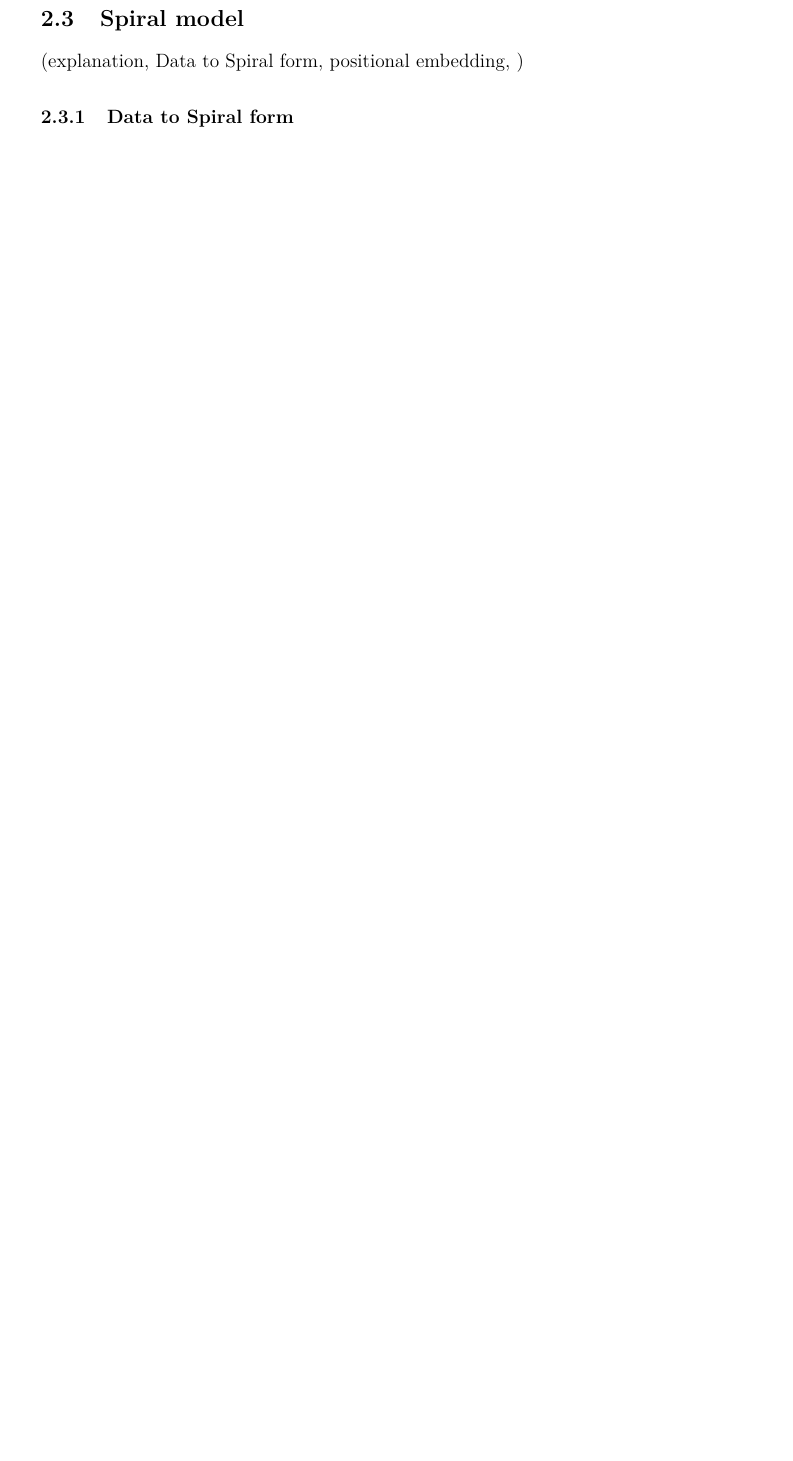
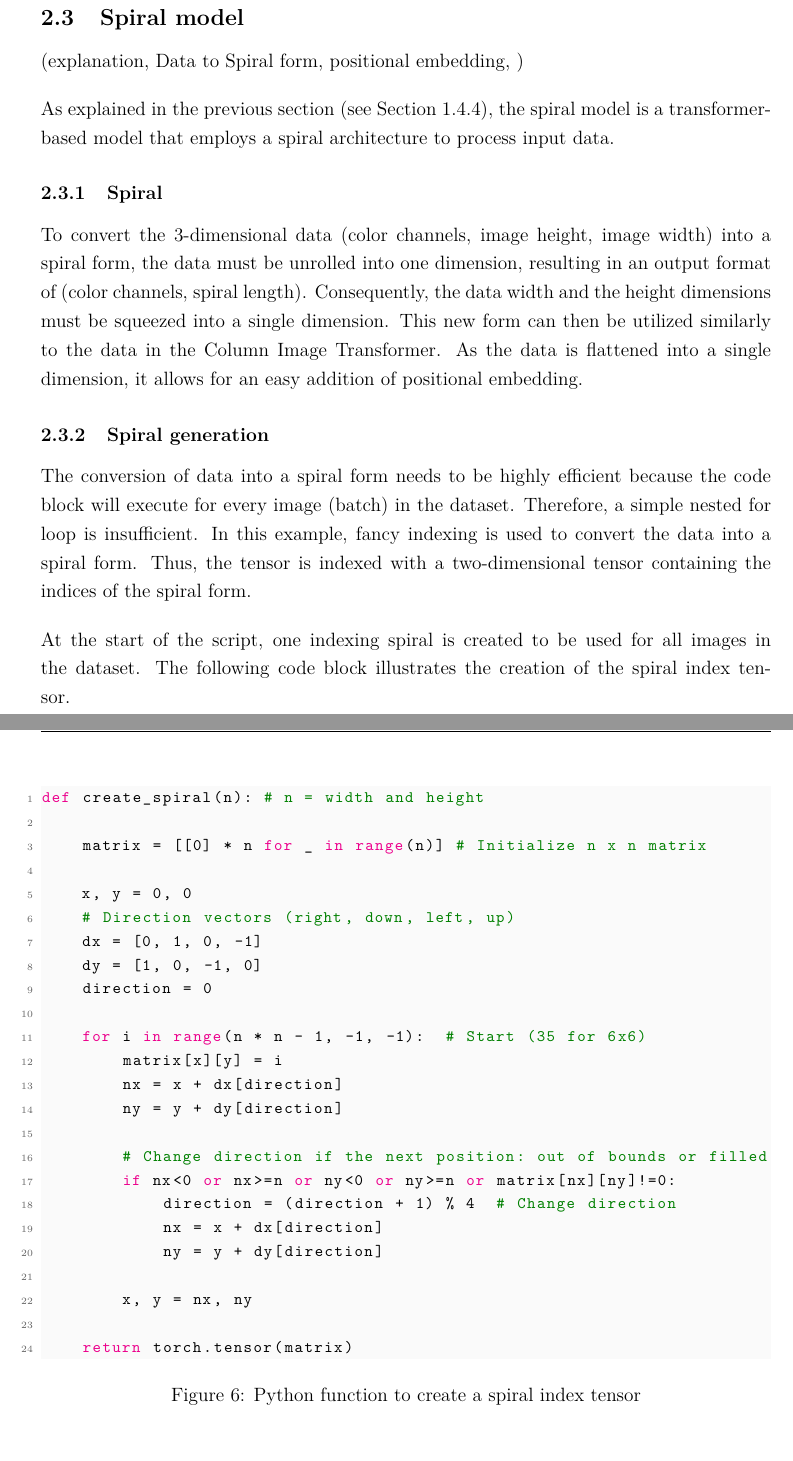
Before and after one commit to DennisGoss99/MasterThesis, a LaTeX thesis (latex/masterthesis.tex, which reads latex/pages/experiment.tex): part of page 18 of 24 before the commit and two parts of pages 19 and 20 of 26 after it, the two joined at a grey line, cut so that both start at the same text, the shorter picture padded with empty space. Compiled offline with pdfLaTeX.

Commit message:
started spiral section

```diff
--- a/latex/pages/experiment.tex
+++ b/latex/pages/experiment.tex
@@ -31,5 +41,44 @@
 \subsection{Spiral model}
     (explanation, Data to Spiral form, positional embedding, )
 
-    \subsubsection{Data to Spiral form}
+    As explained in the previous section (see Section \ref{sec:IntroSpiralModel}), the spiral model is a transformer-based model that employs a spiral architecture to process input data.
 
+    \subsubsection{Spiral}
+
+    To convert the 3-dimensional data (color channels, image height, image width) into a spiral form, the data must be unrolled into one dimension, resulting in an output format of (color channels, spiral length). Consequently, the data width and the height dimensions must be squeezed into a single dimension. This new form can then be utilized similarly to the data in the Column Image Transformer. As the data is flattened into a single dimension, it allows for an easy addition of positional embedding.
+
+    \subsubsection{Spiral generation}
+
+    The conversion of data into a spiral form needs to be highly efficient because the code block will execute for every image (batch) in the dataset. Therefore, a simple nested for loop is insufficient. In this example, fancy indexing is used to convert the data into a spiral form. Thus, the tensor is indexed with a two-dimensional tensor containing the indices of the spiral form.
+
+    At the start of the script, one indexing spiral is created to be used for all images in the dataset. The following code block illustrates the creation of the spiral index tensor.
+
+\begin{figure}[H]
+\centering
+\begin{lstlisting}[language=Python]
+def create_spiral(n): # n = width and height
+
+    matrix = [[0] * n for _ in range(n)] # Initialize n x n matrix
+
+    x, y = 0, 0
+    # Direction vectors (right, down, left, up)
+    dx = [0, 1, 0, -1]
+    dy = [1, 0, -1, 0]
+    direction = 0
+
+    for i in range(n * n - 1, -1, -1):  # Start (35 for 6x6)
+        matrix[x][y] = i
+        nx = x + dx[direction]
+        ny = y + dy[direction]
+
+        # Change direction if the next position: out of bounds or filled
+        if nx<0 or nx>=n or ny<0 or ny>=n or matrix[nx][ny]!=0:
+            direction = (direction + 1) % 4  # Change direction
+            nx = x + dx[direction]
+            ny = y + dy[direction]
+
+        x, y = nx, ny
+
+    return torch.tensor(matrix)
+\end{lstlisting}
+\caption{Python function to create a spiral index tensor}
```
Also changed, not shown: latex/pages/introduction.tex (+7 -0 lines), code/dataAnalysis/plots/exampleImgs/spiralShowcase0.png (added), code/dataAnalysis/plots/exampleImgs/spiralShowcase1.png (added), latex/pages/experiment.tex (16 more changed lines), 1 other file.
